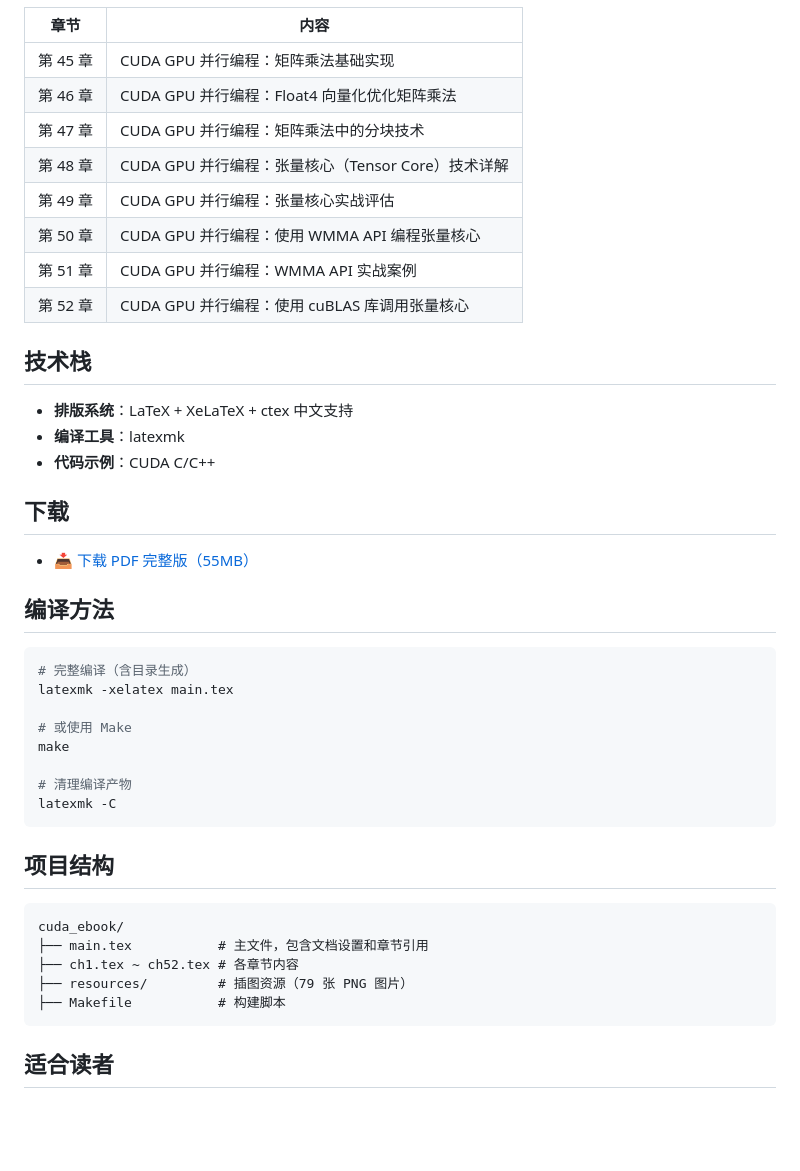
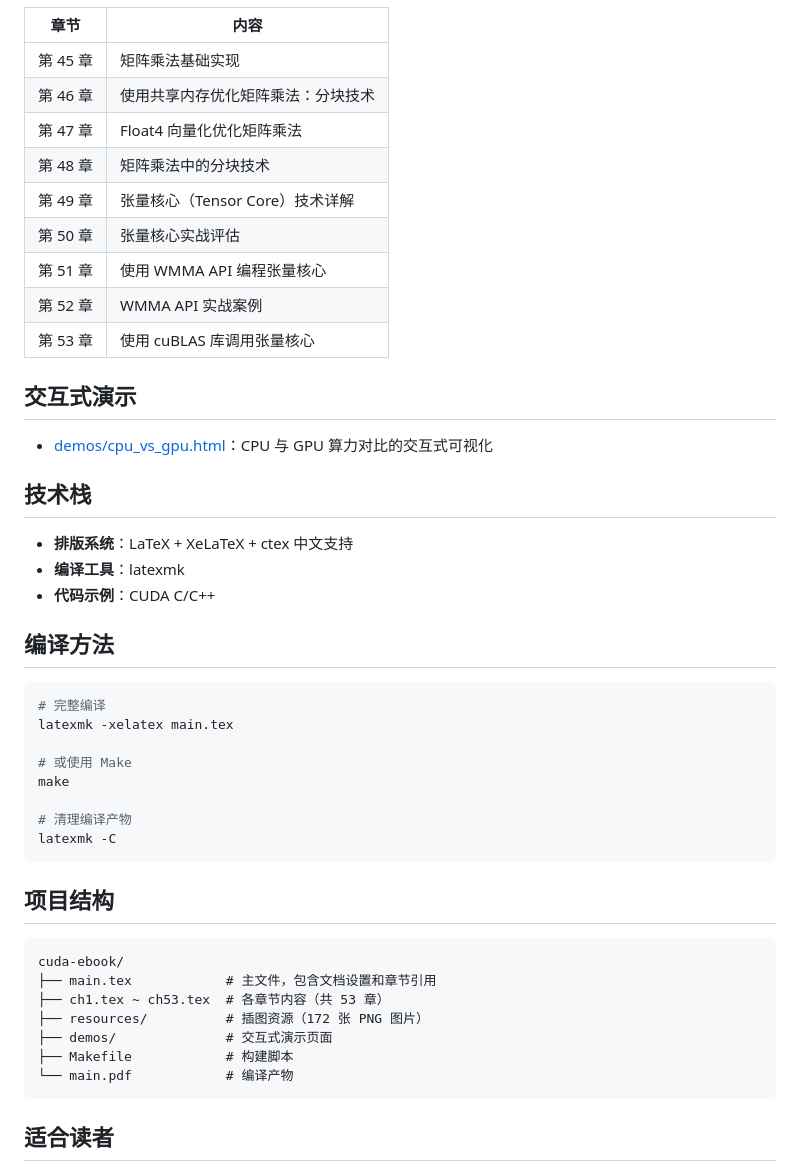
Before and after one commit to eraft-io/cuda-ebook, a Markdown page: README.md, the part around one of its changes. Drawn GitHub-style; blank space fills up the shorter version.

````diff
--- a/README.md
+++ b/README.md
@@ -81,14 +123,19 @@
 
 | 章节 | 内容 |
 |------|------|
-| 第 45 章 | CUDA GPU 并行编程：矩阵乘法基础实现 |
-| 第 46 章 | CUDA GPU 并行编程：Float4 向量化优化矩阵乘法 |
-| 第 47 章 | CUDA GPU 并行编程：矩阵乘法中的分块技术 |
-| 第 48 章 | CUDA GPU 并行编程：张量核心（Tensor Core）技术详解 |
-| 第 49 章 | CUDA GPU 并行编程：张量核心实战评估 |
-| 第 50 章 | CUDA GPU 并行编程：使用 WMMA API 编程张量核心 |
-| 第 51 章 | CUDA GPU 并行编程：WMMA API 实战案例 |
-| 第 52 章 | CUDA GPU 并行编程：使用 cuBLAS 库调用张量核心 |
+| 第 45 章 | 矩阵乘法基础实现 |
+| 第 46 章 | 使用共享内存优化矩阵乘法：分块技术 |
+| 第 47 章 | Float4 向量化优化矩阵乘法 |
+| 第 48 章 | 矩阵乘法中的分块技术 |
+| 第 49 章 | 张量核心（Tensor Core）技术详解 |
+| 第 50 章 | 张量核心实战评估 |
+| 第 51 章 | 使用 WMMA API 编程张量核心 |
+| 第 52 章 | WMMA API 实战案例 |
+| 第 53 章 | 使用 cuBLAS 库调用张量核心 |
+
+## 交互式演示
+
+- [demos/cpu_vs_gpu.html](demos/cpu_vs_gpu.html)：CPU 与 GPU 算力对比的交互式可视化
 
 ## 技术栈
 
@@ -96,14 +143,10 @@
 - **编译工具**：latexmk
 - **代码示例**：CUDA C/C++
 
-## 下载
-
-- 📥 [下载 PDF 完整版（55MB）](./main.pdf)
-
 ## 编译方法
 
 ```bash
-# 完整编译（含目录生成）
+# 完整编译
 latexmk -xelatex main.tex
 
 # 或使用 Make
@@ -116,11 +159,13 @@ latexmk -C
 ## 项目结构
 
 ```
-cuda_ebook/
-├── main.tex           # 主文件，包含文档设置和章节引用
-├── ch1.tex ~ ch52.tex # 各章节内容
-├── resources/         # 插图资源（79 张 PNG 图片）
-├── Makefile           # 构建脚本
+cuda-ebook/
+├── main.tex            # 主文件，包含文档设置和章节引用
+├── ch1.tex ~ ch53.tex  # 各章节内容（共 53 章）
+├── resources/          # 插图资源（172 张 PNG 图片）
+├── demos/              # 交互式演示页面
+├── Makefile            # 构建脚本
+└── main.pdf            # 编译产物
 ```
 
 ## 适合读者
````
Also changed, not shown: other parts of README.md (+69 -27 lines).
